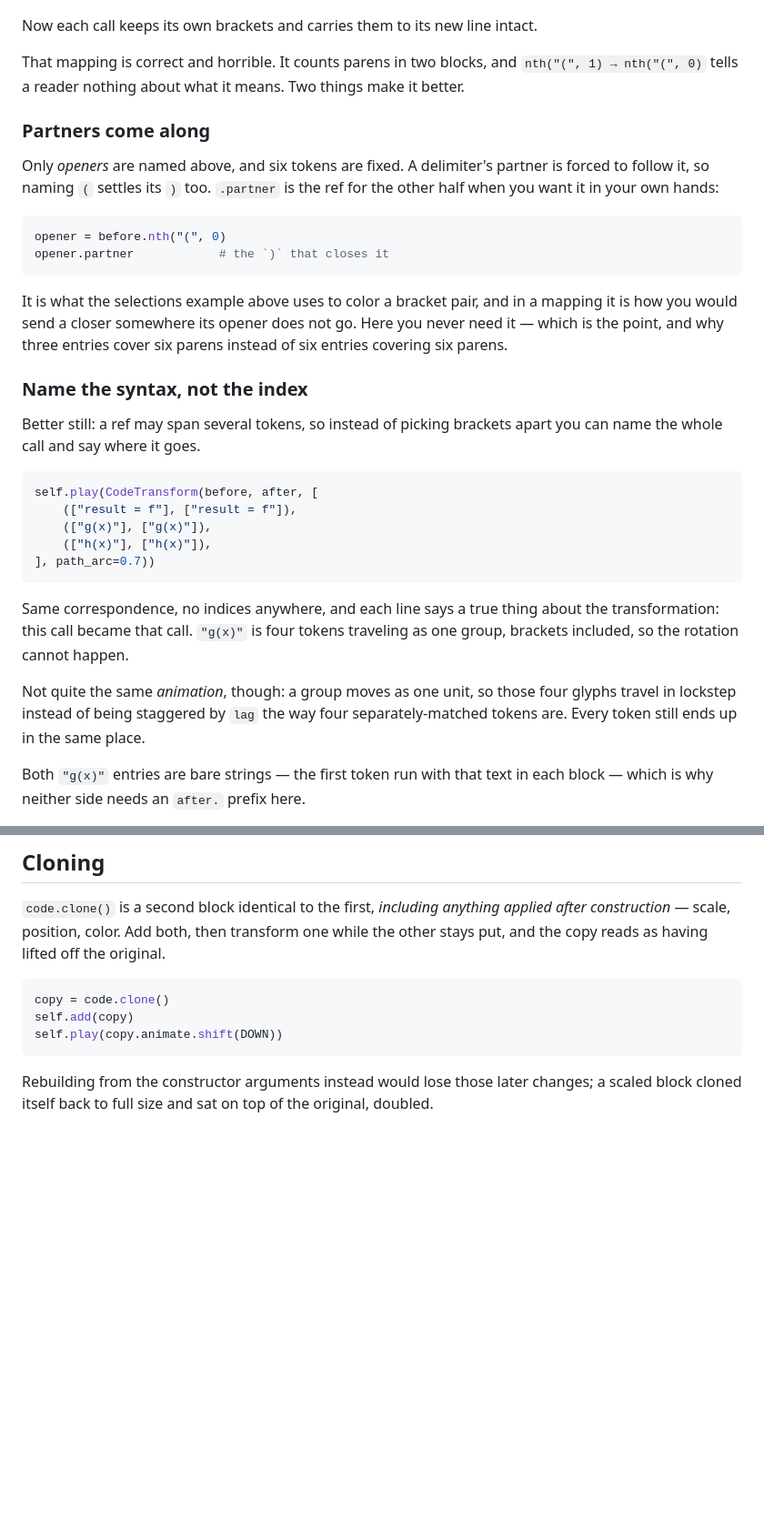
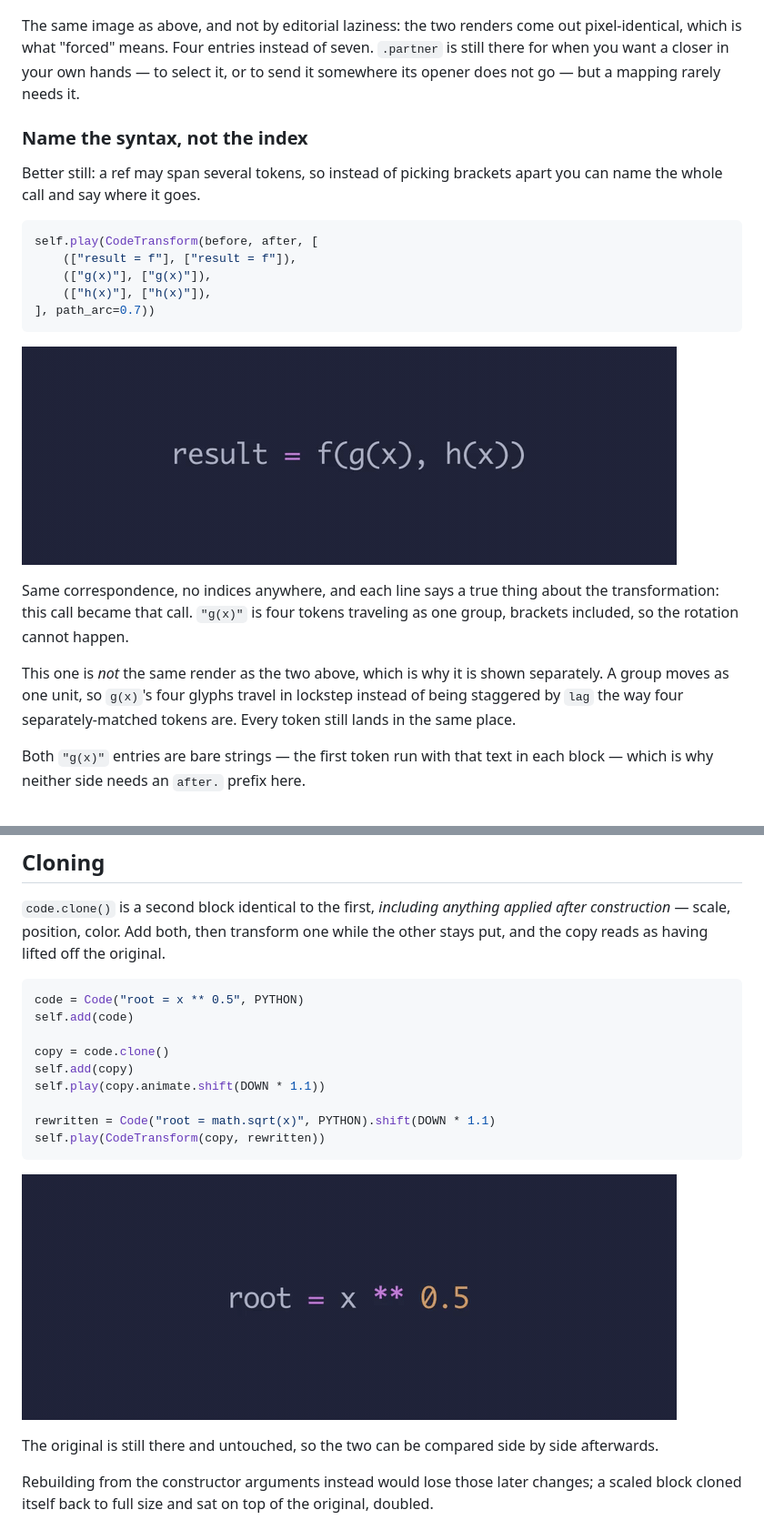
Before and after one commit to quasarbright/canim, a Markdown page: README.md, 2 parts joined by grey strips. Shown at 91% size. Drawn GitHub-style; pictures changed too: docs/cloning.gif (added), docs/mapping-named.gif (added); blank space fills up the shorter version.

````diff
--- a/README.md
+++ b/README.md
@@ -178,27 +205,11 @@ self.play(CodeTransform(before, after, [
 
 ![](docs/mapping.gif)
 
-Now each call keeps its own brackets and carries them to its new line intact.
-
-That mapping is correct and horrible. It counts parens in two blocks, and
-`nth("(", 1) → nth("(", 0)` tells a reader nothing about what it means. Two
-things make it better.
-
-### Partners come along
-
-Only *openers* are named above, and six tokens are fixed. A delimiter's partner
-is forced to follow it, so naming `(` settles its `)` too. `.partner` is the ref
-for the other half when you want it in your own hands:
-
-```python
-opener = before.nth("(", 0)
-opener.partner            # the `)` that closes it
-```
-
-It is what the selections example above uses to color a bracket pair, and in a
-mapping it is how you would send a closer somewhere its opener does not go.
-Here you never need it — which is the point, and why three entries cover six
-parens instead of six entries covering six parens.
+The same image as above, and not by editorial laziness: the two renders come
+out pixel-identical, which is what "forced" means. Four entries instead of
+seven. `.partner` is still there for when you want a closer in your own hands
+— to select it, or to send it somewhere its opener does not go — but a mapping
+rarely needs it.
 
 ### Name the syntax, not the index
 
@@ -213,13 +224,16 @@ self.play(CodeTransform(before, after, [
 ], path_arc=0.7))
 ```
 
+![](docs/mapping-named.gif)
+
 Same correspondence, no indices anywhere, and each line says a true thing about
 the transformation: this call became that call. `"g(x)"` is four tokens
 traveling as one group, brackets included, so the rotation cannot happen.
 
-Not quite the same *animation*, though: a group moves as one unit, so those
-four glyphs travel in lockstep instead of being staggered by `lag` the way four
-separately-matched tokens are. Every token still ends up in the same place.
+This one is *not* the same render as the two above, which is why it is shown
+separately. A group moves as one unit, so `g(x)`'s four glyphs travel in
+lockstep instead of being staggered by `lag` the way four separately-matched
+tokens are. Every token still lands in the same place.
 
 Both `"g(x)"` entries are bare strings — the first token run with that text in
 each block — which is why neither side needs an `after.` prefix here.
@@ -331,10 +345,21 @@ one while the other stays put, and the copy reads as having lifted off the
 original.
 
 ```python
+code = Code("root = x ** 0.5", PYTHON)
+self.add(code)
+
 copy = code.clone()
 self.add(copy)
-self.play(copy.animate.shift(DOWN))
+self.play(copy.animate.shift(DOWN * 1.1))
+
+rewritten = Code("root = math.sqrt(x)", PYTHON).shift(DOWN * 1.1)
+self.play(CodeTransform(copy, rewritten))
 ```
+
+![](docs/cloning.gif)
+
+The original is still there and untouched, so the two can be compared side by
+side afterwards.
 
 Rebuilding from the constructor arguments instead would lose those later
 changes; a scaled block cloned itself back to full size and sat on top of the
````
Also changed, not shown: other parts of README.md (+28 -1 lines), docs/mapping.gif, 1 other file.
